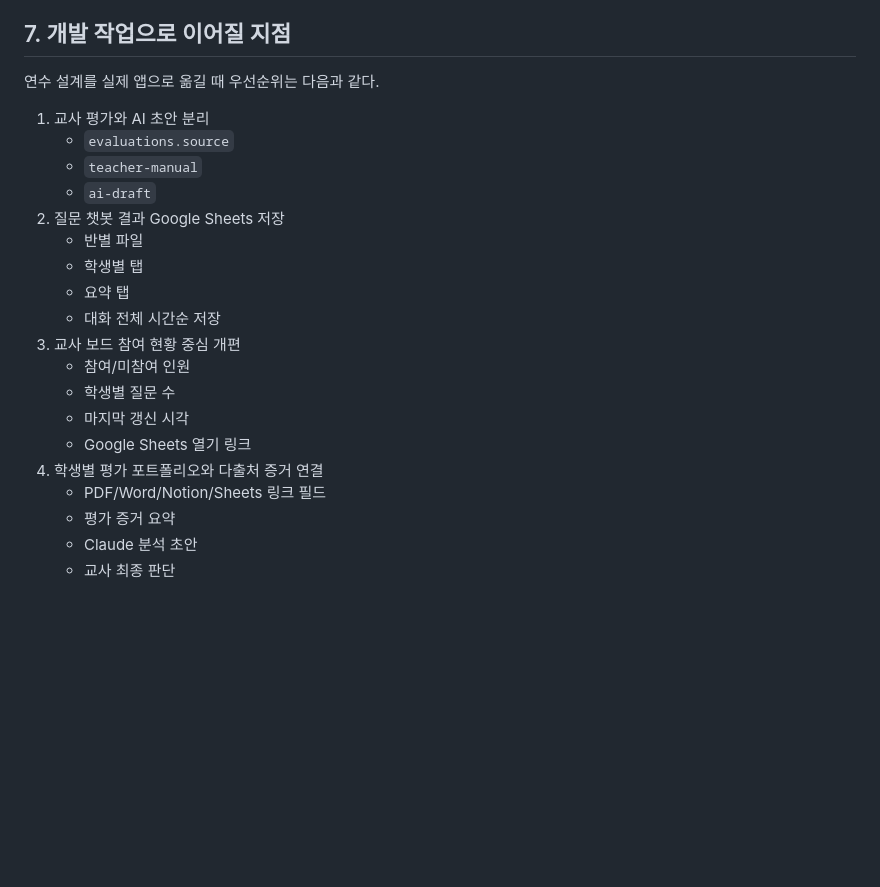
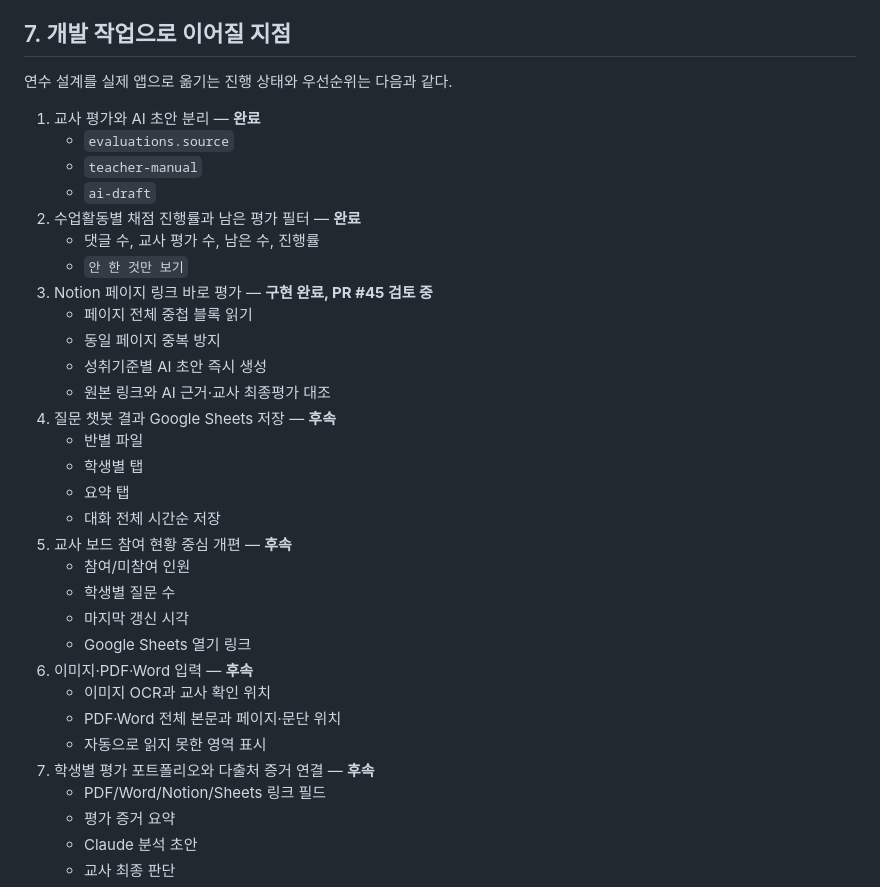
Before and after one commit to gomgomeet/newscomment-ai, a Markdown page: docs/PROCESS_ASSESSMENT_TRAINING_PLAN.md, the part around the change. Drawn GitHub-style; blank space fills up the shorter version.

Commit message:
평가자료 3경로 실행계획 반영

```diff
--- a/docs/PROCESS_ASSESSMENT_TRAINING_PLAN.md
+++ b/docs/PROCESS_ASSESSMENT_TRAINING_PLAN.md
@@ -326,23 +326,35 @@ Google Sheets와 이미지·PDF·Word는 같은 평가 절차를 설명하는
 
 ## 7. 개발 작업으로 이어질 지점
 
-연수 설계를 실제 앱으로 옮길 때 우선순위는 다음과 같다.
+연수 설계를 실제 앱으로 옮기는 진행 상태와 우선순위는 다음과 같다.
 
-1. 교사 평가와 AI 초안 분리
+1. 교사 평가와 AI 초안 분리 — **완료**
    - `evaluations.source`
    - `teacher-manual`
    - `ai-draft`
-2. 질문 챗봇 결과 Google Sheets 저장
+2. 수업활동별 채점 진행률과 남은 평가 필터 — **완료**
+   - 댓글 수, 교사 평가 수, 남은 수, 진행률
+   - `안 한 것만 보기`
+3. Notion 페이지 링크 바로 평가 — **구현 완료, PR #45 검토 중**
+   - 페이지 전체 중첩 블록 읽기
+   - 동일 페이지 중복 방지
+   - 성취기준별 AI 초안 즉시 생성
+   - 원본 링크와 AI 근거·교사 최종평가 대조
+4. 질문 챗봇 결과 Google Sheets 저장 — **후속**
    - 반별 파일
    - 학생별 탭
    - 요약 탭
    - 대화 전체 시간순 저장
-3. 교사 보드 참여 현황 중심 개편
+5. 교사 보드 참여 현황 중심 개편 — **후속**
    - 참여/미참여 인원
    - 학생별 질문 수
    - 마지막 갱신 시각
    - Google Sheets 열기 링크
-4. 학생별 평가 포트폴리오와 다출처 증거 연결
+6. 이미지·PDF·Word 입력 — **후속**
+   - 이미지 OCR과 교사 확인 위치
+   - PDF·Word 전체 본문과 페이지·문단 위치
+   - 자동으로 읽지 못한 영역 표시
+7. 학생별 평가 포트폴리오와 다출처 증거 연결 — **후속**
    - PDF/Word/Notion/Sheets 링크 필드
    - 평가 증거 요약
    - Claude 분석 초안
```
Also changed, not shown: docs/EVALUATION_DASHBOARD_PLAN.md (+11 -1 lines).
